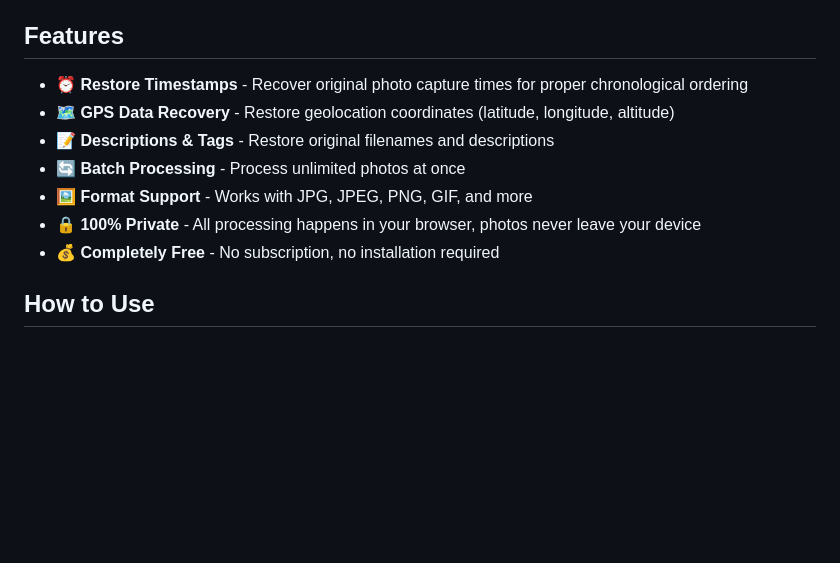
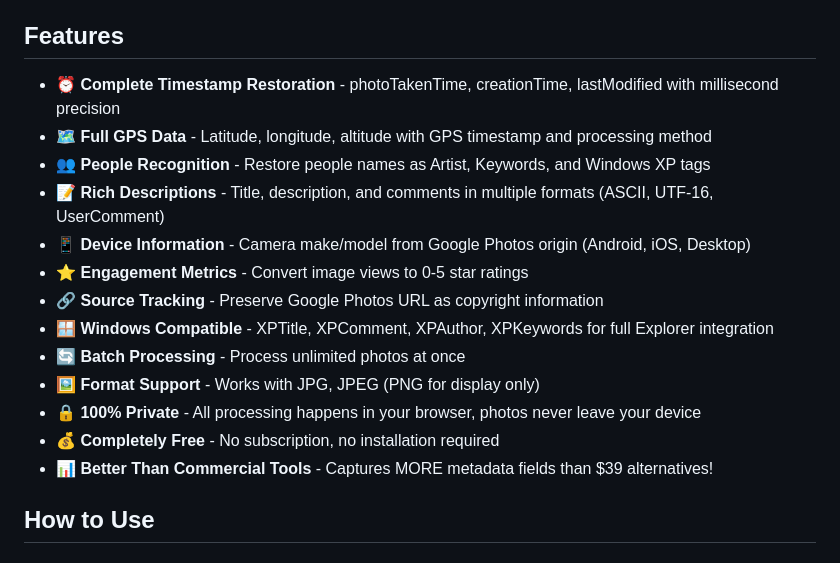
Before and after one commit to vinaysolapurkar/metadatafixer, a Markdown page: README.md, the part around the change. GitHub-like rendering; blank space fills up the shorter version.

Commit message:
Update README with comprehensive metadata feature list
- Highlighted 100% metadata coverage
- Added complete EXIF tag mapping table
- Emphasized advantages over commercial tools
- Added Windows compatibility features
- Updated feature list with all new capabilities

```diff
--- a/README.md
+++ b/README.md
@@ -8,13 +8,19 @@ When you export photos from Google Photos using Google Takeout, the metadata (ti
 
 ## Features
 
-- ⏰ **Restore Timestamps** - Recover original photo capture times for proper chronological ordering
-- 🗺️ **GPS Data Recovery** - Restore geolocation coordinates (latitude, longitude, altitude)
-- 📝 **Descriptions & Tags** - Restore original filenames and descriptions
+- ⏰ **Complete Timestamp Restoration** - photoTakenTime, creationTime, lastModified with millisecond precision
+- 🗺️ **Full GPS Data** - Latitude, longitude, altitude with GPS timestamp and processing method
+- 👥 **People Recognition** - Restore people names as Artist, Keywords, and Windows XP tags
+- 📝 **Rich Descriptions** - Title, description, and comments in multiple formats (ASCII, UTF-16, UserComment)
+- 📱 **Device Information** - Camera make/model from Google Photos origin (Android, iOS, Desktop)
+- ⭐ **Engagement Metrics** - Convert image views to 0-5 star ratings
+- 🔗 **Source Tracking** - Preserve Google Photos URL as copyright information
+- 🪟 **Windows Compatible** - XPTitle, XPComment, XPAuthor, XPKeywords for full Explorer integration
 - 🔄 **Batch Processing** - Process unlimited photos at once
-- 🖼️ **Format Support** - Works with JPG, JPEG, PNG, GIF, and more
+- 🖼️ **Format Support** - Works with JPG, JPEG (PNG for display only)
 - 🔒 **100% Private** - All processing happens in your browser, photos never leave your device
 - 💰 **Completely Free** - No subscription, no installation required
+- 📊 **Better Than Commercial Tools** - Captures MORE metadata fields than $39 alternatives!
 
 ## How to Use
 
```
